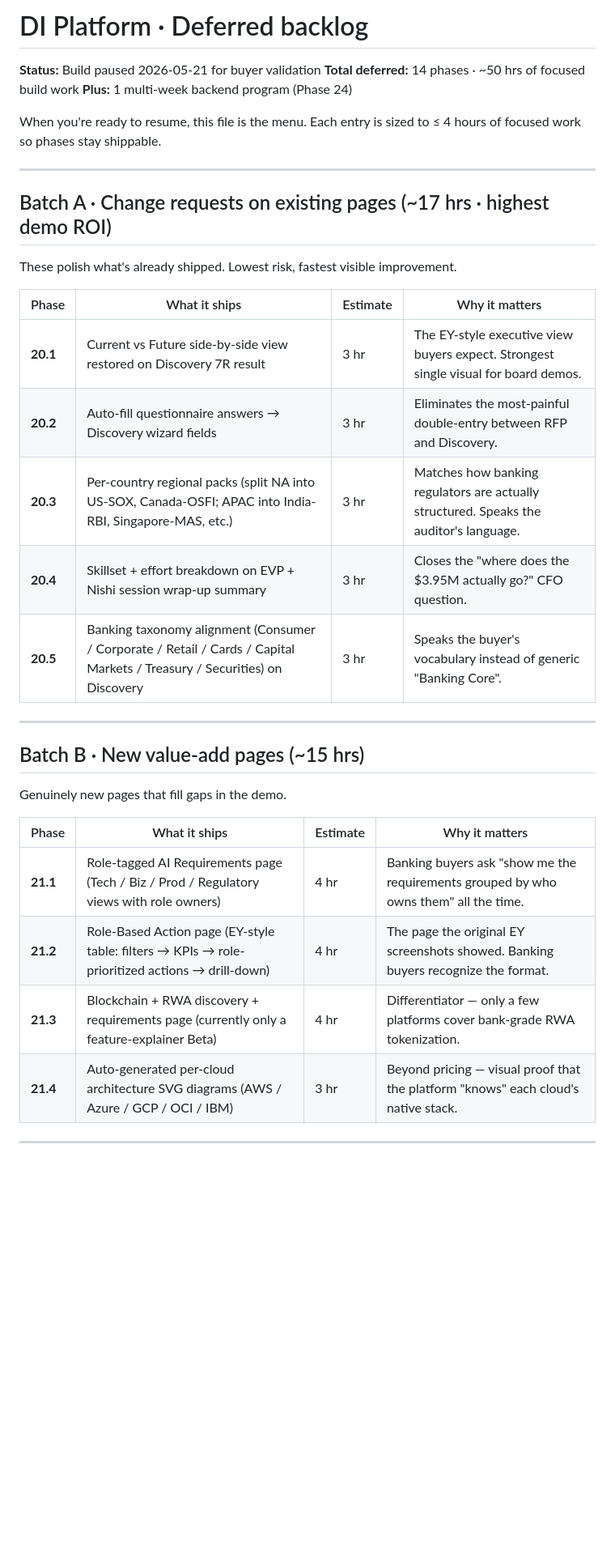
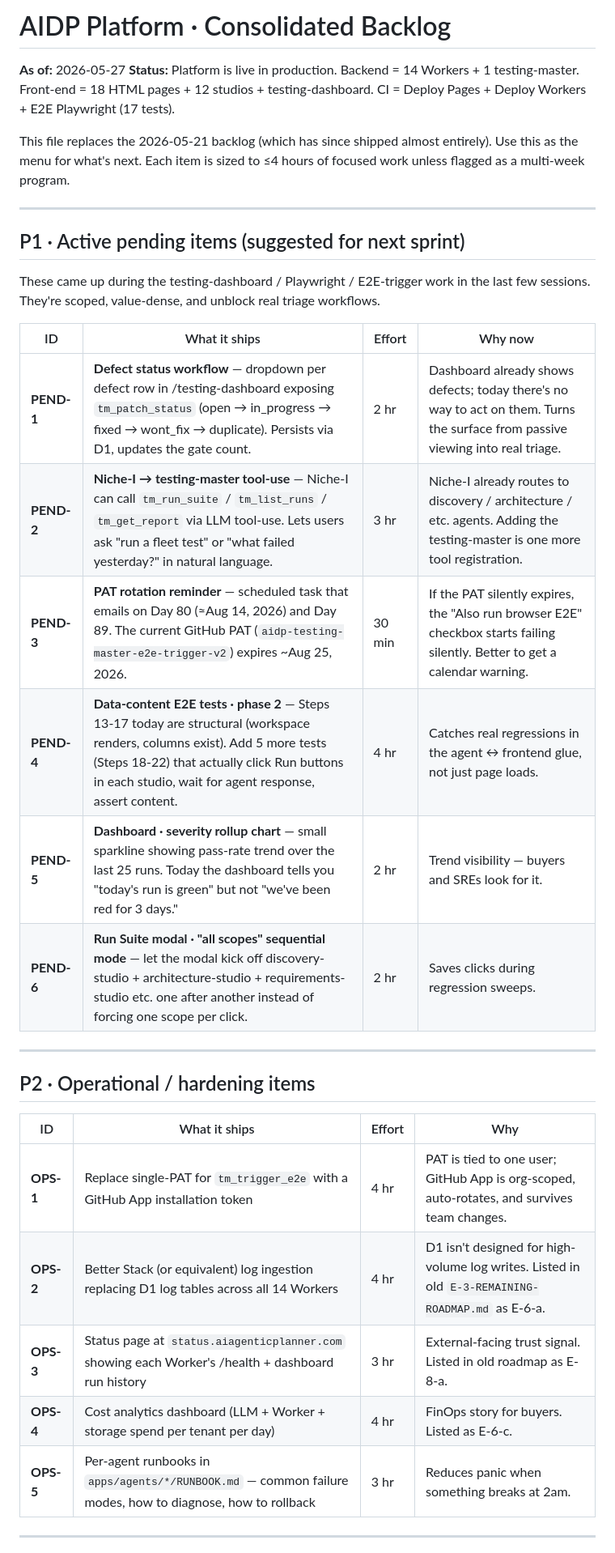
Before and after one commit to kishorenishanthkumar-blip/AIDigitalPlanner, a Markdown page: BACKLOG.md, the part around one of its changes. Shown at 81% size. Drawn GitHub-style; blank space fills up the shorter version.

```diff
--- a/BACKLOG.md
+++ b/BACKLOG.md
@@ -1,37 +1,36 @@
-# DI Platform · Deferred backlog
+# AIDP Platform · Consolidated Backlog
 
-**Status:** Build paused 2026-05-21 for buyer validation
-**Total deferred:** 14 phases · ~50 hrs of focused build work
-**Plus:** 1 multi-week backend program (Phase 24)
+**As of:** 2026-05-27
+**Status:** Platform is live in production. Backend = 14 Workers + 1 testing-master. Front-end = 18 HTML pages + 12 studios + testing-dashboard. CI = Deploy Pages + Deploy Workers + E2E Playwright (17 tests).
 
-When you're ready to resume, this file is the menu. Each entry is sized to ≤ 4 hours of focused work so phases stay shippable.
+This file replaces the 2026-05-21 backlog (which has since shipped almost entirely). Use this as the menu for what's next. Each item is sized to ≤4 hours of focused work unless flagged as a multi-week program.
 
 ---
 
-## Batch A · Change requests on existing pages (~17 hrs · highest demo ROI)
+## P1 · Active pending items (suggested for next sprint)
 
-These polish what's already shipped. Lowest risk, fastest visible improvement.
+These came up during the testing-dashboard / Playwright / E2E-trigger work in the last few sessions. They're scoped, value-dense, and unblock real triage workflows.
 
-| Phase | What it ships | Estimate | Why it matters |
+| ID | What it ships | Effort | Why now |
 |---|---|---|---|
-| **20.1** | Current vs Future side-by-side view restored on Discovery 7R result | 3 hr | The EY-style executive view buyers expect. Strongest single visual for board demos. |
-| **20.2** | Auto-fill questionnaire answers → Discovery wizard fields | 3 hr | Eliminates the most-painful double-entry between RFP and Discovery. |
-| **20.3** | Per-country regional packs (split NA into US-SOX, Canada-OSFI; APAC into India-RBI, Singapore-MAS, etc.) | 3 hr | Matches how banking regulators are actually structured. Speaks the auditor's language. |
-| **20.4** | Skillset + effort breakdown on EVP + Nishi session wrap-up summary | 3 hr | Closes the "where does the $3.95M actually go?" CFO question. |
-| **20.5** | Banking taxonomy alignment (Consumer / Corporate / Retail / Cards / Capital Markets / Treasury / Securities) on Discovery | 3 hr | Speaks the buyer's vocabulary instead of generic "Banking Core". |
+| **PEND-1** | **Defect status workflow** — dropdown per defect row in /testing-dashboard exposing `tm_patch_status` (open → in_progress → fixed → wont_fix → duplicate). Persists via D1, updates the gate count. | 2 hr | Dashboard already shows defects; today there's no way to act on them. Turns the surface from passive viewing into real triage. |
+| **PEND-2** | **Niche-I → testing-master tool-use** — Niche-I can call `tm_run_suite` / `tm_list_runs` / `tm_get_report` via LLM tool-use. Lets users ask "run a fleet test" or "what failed yesterday?" in natural language. | 3 hr | Niche-I already routes to discovery / architecture / etc. agents. Adding the testing-master is one more tool registration. |
+| **PEND-3** | **PAT rotation reminder** — scheduled task that emails on Day 80 (≈Aug 14, 2026) and Day 89. The current GitHub PAT (`aidp-testing-master-e2e-trigger-v2`) expires ~Aug 25, 2026. | 30 min | If the PAT silently expires, the "Also run browser E2E" checkbox starts failing silently. Better to get a calendar warning. |
+| **PEND-4** | **Data-content E2E tests · phase 2** — Steps 13-17 today are structural (workspace renders, columns exist). Add 5 more tests (Steps 18-22) that actually click Run buttons in each studio, wait for agent response, assert content. | 4 hr | Catches real regressions in the agent ↔ frontend glue, not just page loads. |
+| **PEND-5** | **Dashboard · severity rollup chart** — small sparkline showing pass-rate trend over the last 25 runs. Today the dashboard tells you "today's run is green" but not "we've been red for 3 days." | 2 hr | Trend visibility — buyers and SREs look for it. |
+| **PEND-6** | **Run Suite modal · "all scopes" sequential mode** — let the modal kick off discovery-studio + architecture-studio + requirements-studio etc. one after another instead of forcing one scope per click. | 2 hr | Saves clicks during regression sweeps. |
 
 ---
 
-## Batch B · New value-add pages (~15 hrs)
+## P2 · Operational / hardening items
 
-Genuinely new pages that fill gaps in the demo.
-
-| Phase | What it ships | Estimate | Why it matters |
+| ID | What it ships | Effort | Why |
 |---|---|---|---|
-| **21.1** | Role-tagged AI Requirements page (Tech / Biz / Prod / Regulatory views with role owners) | 4 hr | Banking buyers ask "show me the requirements grouped by who owns them" all the time. |
-| **21.2** | Role-Based Action page (EY-style table: filters → KPIs → role-prioritized actions → drill-down) | 4 hr | The page the original EY screenshots showed. Banking buyers recognize the format. |
-| **21.3** | Blockchain + RWA discovery + requirements page (currently only a feature-explainer Beta) | 4 hr | Differentiator — only a few platforms cover bank-grade RWA tokenization. |
-| **21.4** | Auto-generated per-cloud architecture SVG diagrams (AWS / Azure / GCP / OCI / IBM) | 3 hr | Beyond pricing — visual proof that the platform "knows" each cloud's native stack. |
+| **OPS-1** | Replace single-PAT for `tm_trigger_e2e` with a GitHub App installation token | 4 hr | PAT is tied to one user; GitHub App is org-scoped, auto-rotates, and survives team changes. |
+| **OPS-2** | Better Stack (or equivalent) log ingestion replacing D1 log tables across all 14 Workers | 4 hr | D1 isn't designed for high-volume log writes. Listed in old `E-3-REMAINING-ROADMAP.md` as E-6-a. |
+| **OPS-3** | Status page at `status.aiagenticplanner.com` showing each Worker's /health + dashboard run history | 3 hr | External-facing trust signal. Listed in old roadmap as E-8-a. |
+| **OPS-4** | Cost analytics dashboard (LLM + Worker + storage spend per tenant per day) | 4 hr | FinOps story for buyers. Listed as E-6-c. |
+| **OPS-5** | Per-agent runbooks in `apps/agents/*/RUNBOOK.md` — common failure modes, how to diagnose, how to rollback | 3 hr | Reduces panic when something breaks at 2am. |
 
 ---
 
```
Also changed, not shown: other parts of BACKLOG.md (+51 -40 lines).
